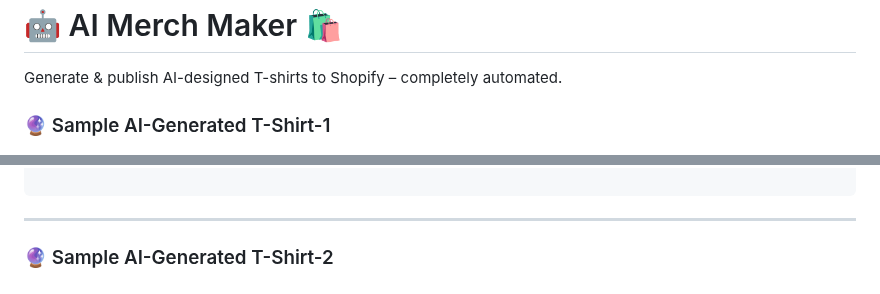
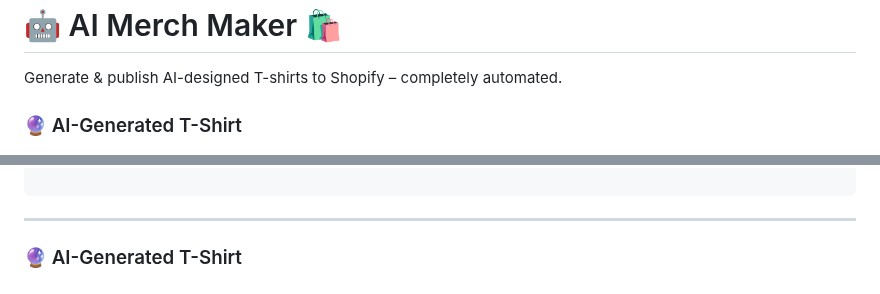
Before and after one commit to zahid-web-coder/AI-Merch-Maker, a Markdown page: README.md, 2 parts joined by grey strips. Rendered like a GitHub page.

````diff
--- a/README.md
+++ b/README.md
@@ -1,7 +1,7 @@
 # 🤖 AI Merch Maker 🛍️
 
 Generate & publish AI-designed T-shirts to Shopify – completely automated.
-### 🔮 Sample AI-Generated T-Shirt-1
+### 🔮 AI-Generated T-Shirt
 
 ![AI T-Shirt](https://raw.githubusercontent.com/zahid-web-coder/AI-Merch-Maker/main/flux_image.png)
 
@@ -215,7 +215,7 @@ python run_pipeline.py
 
 ```
 ---
-### 🔮 Sample AI-Generated T-Shirt-2
+### 🔮 AI-Generated T-Shirt
 
 ![AI T-Shirt](https://raw.githubusercontent.com/zahid-web-coder/AI-Merch-Maker/main/flux_image1.png)
 ---
````
